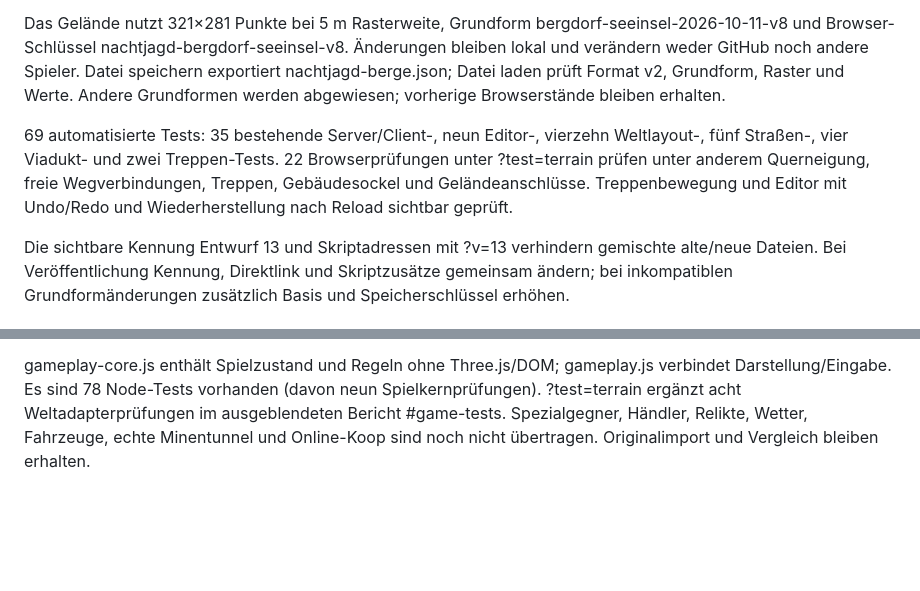
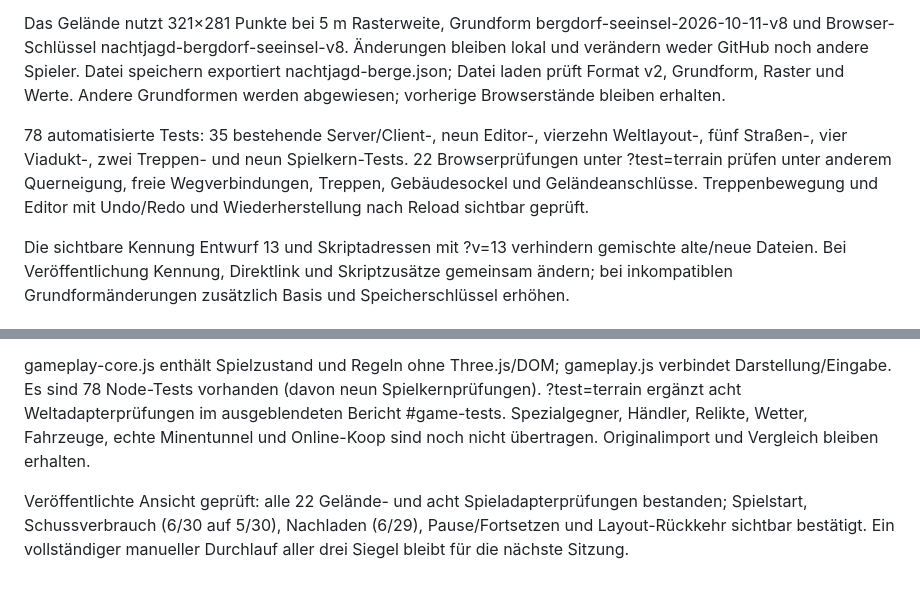
Before and after one commit to RisingHurricane/nachtjagd, a Markdown page: entwurf/README.md, 2 parts joined by grey strips. GitHub-like rendering; blank space fills up the shorter version.

Commit message:
Record verified solo integration and Claude takeover instructions

```diff
--- a/entwurf/README.md
+++ b/entwurf/README.md
@@ -20,7 +20,7 @@ Berge formen öffnet Anheben, Absenken, Glätten und Ebnen. Links ziehen malt, r
 
 Das Gelände nutzt 321×281 Punkte bei 5 m Rasterweite, Grundform bergdorf-seeinsel-2026-10-11-v8 und Browser-Schlüssel nachtjagd-bergdorf-seeinsel-v8. Änderungen bleiben lokal und verändern weder GitHub noch andere Spieler. Datei speichern exportiert nachtjagd-berge.json; Datei laden prüft Format v2, Grundform, Raster und Werte. Andere Grundformen werden abgewiesen; vorherige Browserstände bleiben erhalten.
 
-69 automatisierte Tests: 35 bestehende Server/Client-, neun Editor-, vierzehn Weltlayout-, fünf Straßen-, vier Viadukt- und zwei Treppen-Tests. 22 Browserprüfungen unter ?test=terrain prüfen unter anderem Querneigung, freie Wegverbindungen, Treppen, Gebäudesockel und Geländeanschlüsse. Treppenbewegung und Editor mit Undo/Redo und Wiederherstellung nach Reload sichtbar geprüft.
+78 automatisierte Tests: 35 bestehende Server/Client-, neun Editor-, vierzehn Weltlayout-, fünf Straßen-, vier Viadukt-, zwei Treppen- und neun Spielkern-Tests. 22 Browserprüfungen unter ?test=terrain prüfen unter anderem Querneigung, freie Wegverbindungen, Treppen, Gebäudesockel und Geländeanschlüsse. Treppenbewegung und Editor mit Undo/Redo und Wiederherstellung nach Reload sichtbar geprüft.
 
 Die sichtbare Kennung Entwurf 13 und Skriptadressen mit ?v=13 verhindern gemischte alte/neue Dateien. Bei Veröffentlichung Kennung, Direktlink und Skriptzusätze gemeinsam ändern; bei inkompatiblen Grundformänderungen zusätzlich Basis und Speicherschlüssel erhöhen.
 
@@ -46,3 +46,5 @@ Der Blockout legt die räumliche Verteilung fest. Endgültige Hausmodelle, Waldg
 Spiel starten verbindet die neue Welt mit einem ausgelagerten Teil der neuesten Spiellogik: Bewegung, Revolver, Nachladen, Wellen mit drei Boden-Gegnerarten, Leben/Tod, Mondsiegel bei Kirche, Westmine und Burg. E nimmt ein Siegel auf; die ersten zwei gesammelten Siegel schalten weitere Waffen frei. Danach die Glocke vor der Kirche läuten und 100 Sekunden überleben. WASD, Shift laufen, Maus umsehen, Klick schießen, rechts zielen, R nachladen, 1–3 Waffen, Esc Pause. Falls die Maus nicht eingefangen werden kann: zum Umsehen ziehen, zum Schießen kurz klicken. Pause bietet Neustart beziehungsweise Rückkehr zum Layout. Gegner/Objekte bleiben grobe Platzhalter.
 
 gameplay-core.js enthält Spielzustand und Regeln ohne Three.js/DOM; gameplay.js verbindet Darstellung/Eingabe. Es sind 78 Node-Tests vorhanden (davon neun Spielkernprüfungen). ?test=terrain ergänzt acht Weltadapterprüfungen im ausgeblendeten Bericht #game-tests. Spezialgegner, Händler, Relikte, Wetter, Fahrzeuge, echte Minentunnel und Online-Koop sind noch nicht übertragen. Originalimport und Vergleich bleiben erhalten.
+
+Veröffentlichte Ansicht geprüft: alle 22 Gelände- und acht Spieladapterprüfungen bestanden; Spielstart, Schussverbrauch (6/30 auf 5/30), Nachladen (6/29), Pause/Fortsetzen und Layout-Rückkehr sichtbar bestätigt. Ein vollständiger manueller Durchlauf aller drei Siegel bleibt für die nächste Sitzung.
```
